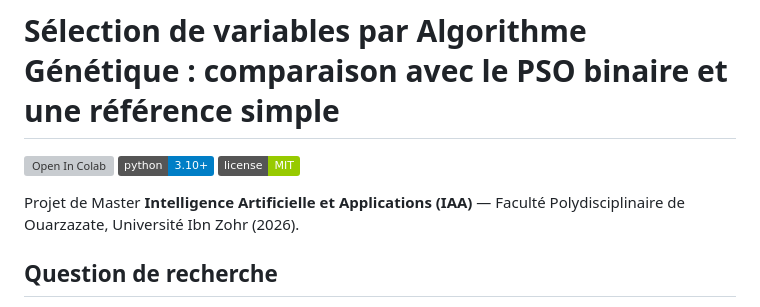
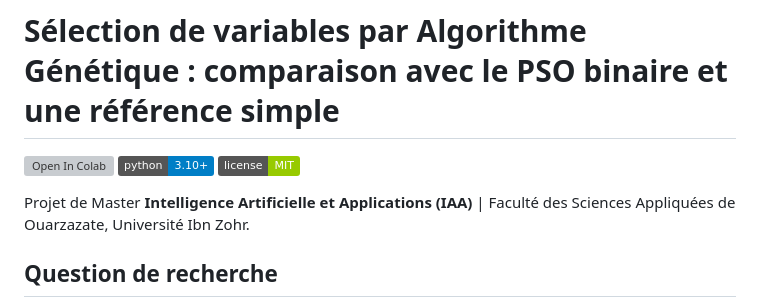
Before and after one commit to hamzaoukha/S-lection-de-variables-pour-la-classification-par-Algorithme-G-n-tique, a Markdown page: README.md, the part around the change. Drawn GitHub-style; badges without logos; grey boxes are pictures that could not be loaded.

```diff
--- a/README.md
+++ b/README.md
@@ -4,7 +4,7 @@
 ![Python](https://img.shields.io/badge/python-3.10%2B-blue)
 ![License](https://img.shields.io/badge/license-MIT-green)
 
-Projet de Master **Intelligence Artificielle et Applications (IAA)** — Faculté Polydisciplinaire de Ouarzazate, Université Ibn Zohr (2026).
+Projet de Master **Intelligence Artificielle et Applications (IAA)**  | Faculté des Sciences Appliquées de Ouarzazate, Université Ibn Zohr.
 
 ## Question de recherche
 
```
